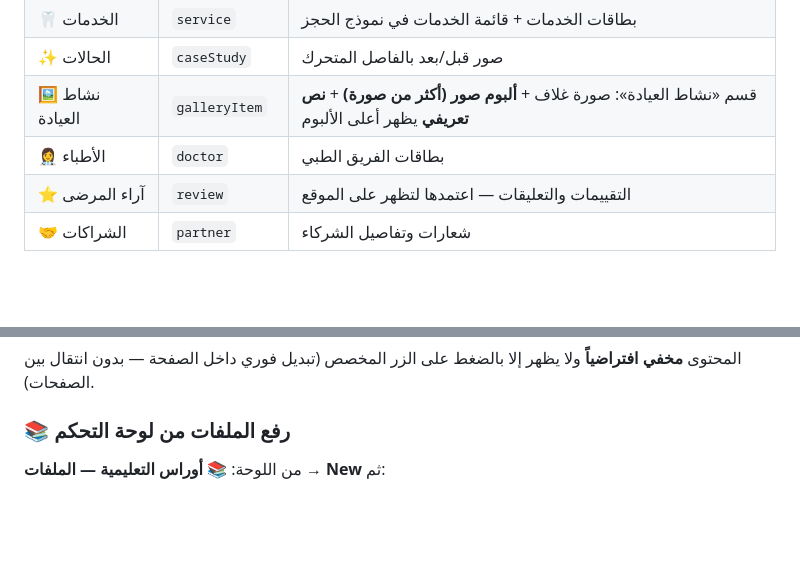
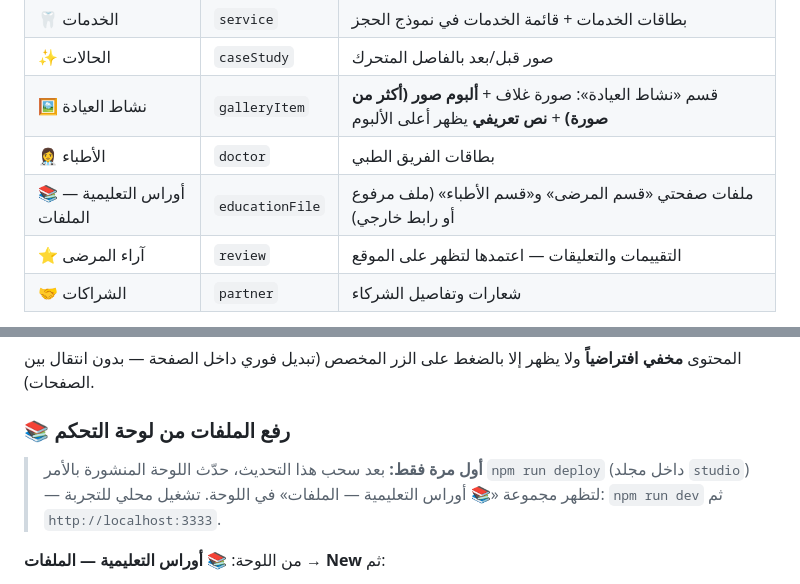
Before and after one commit to orasdentalclinc-del/oras, a Markdown page: README.md, 2 parts joined by grey strips. GitHub-like rendering; blank space fills up the shorter version.

Commit message:
توثيق ربط مخطط الملفات التعليمية بلوحة التحكم
- إضافة مجموعة «📚 أوراس التعليمية — الملفات» لجدول أقسام اللوحة
- خطوة تحديث اللوحة المنشورة (npm run deploy) قبل أول رفع للملفات
- التحقق: npm run build يبني اللوحة بنجاح مع المخطط الجديد

Co-authored-by: arena-agent <297053741+arena-agent@users.noreply.github.com>

```diff
--- a/README.md
+++ b/README.md
@@ -123,6 +123,7 @@ npm run deploy
 | ✨ الحالات | `caseStudy` | صور قبل/بعد بالفاصل المتحرك |
 | 🖼️ نشاط العيادة | `galleryItem` | قسم «نشاط العيادة»: صورة غلاف + **ألبوم صور (أكثر من صورة)** + **نص تعريفي** يظهر أعلى الألبوم |
 | 👩‍⚕️ الأطباء | `doctor` | بطاقات الفريق الطبي |
+| 📚 أوراس التعليمية — الملفات | `educationFile` | ملفات صفحتي «قسم المرضى» و«قسم الأطباء» (ملف مرفوع أو رابط خارجي) |
 | ⭐ آراء المرضى | `review` | التقييمات والتعليقات — اعتمدها لتظهر على الموقع |
 | 🤝 الشراكات | `partner` | شعارات وتفاصيل الشركاء |
 
@@ -192,6 +193,10 @@ npm run deploy
 الصفحة — بدون انتقال بين الصفحات).
 
 ### 📚 رفع الملفات من لوحة التحكم
+
+> **أول مرة فقط:** بعد سحب هذا التحديث، حدّث اللوحة المنشورة بالأمر
+> `npm run deploy` (داخل مجلد `studio`) — لتظهر مجموعة «📚 أوراس التعليمية — الملفات»
+> في اللوحة. تشغيل محلي للتجربة: `npm run dev` ثم `http://localhost:3333`.
 
 من اللوحة: **📚 أوراس التعليمية — الملفات → New** ثم:
 
```
